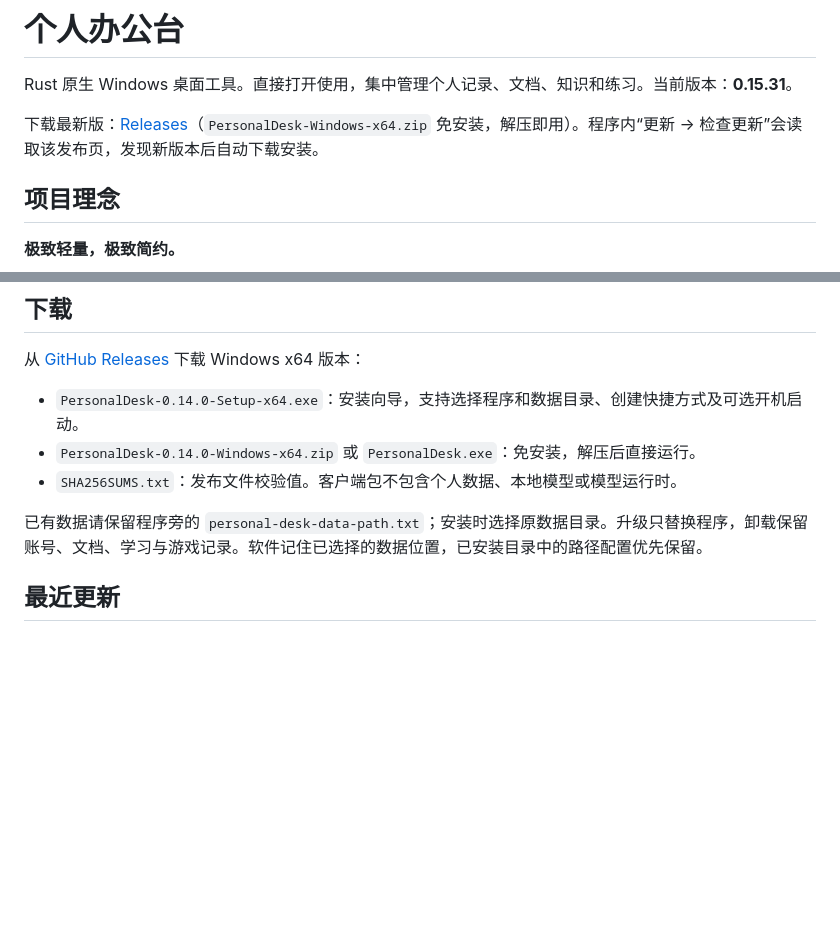
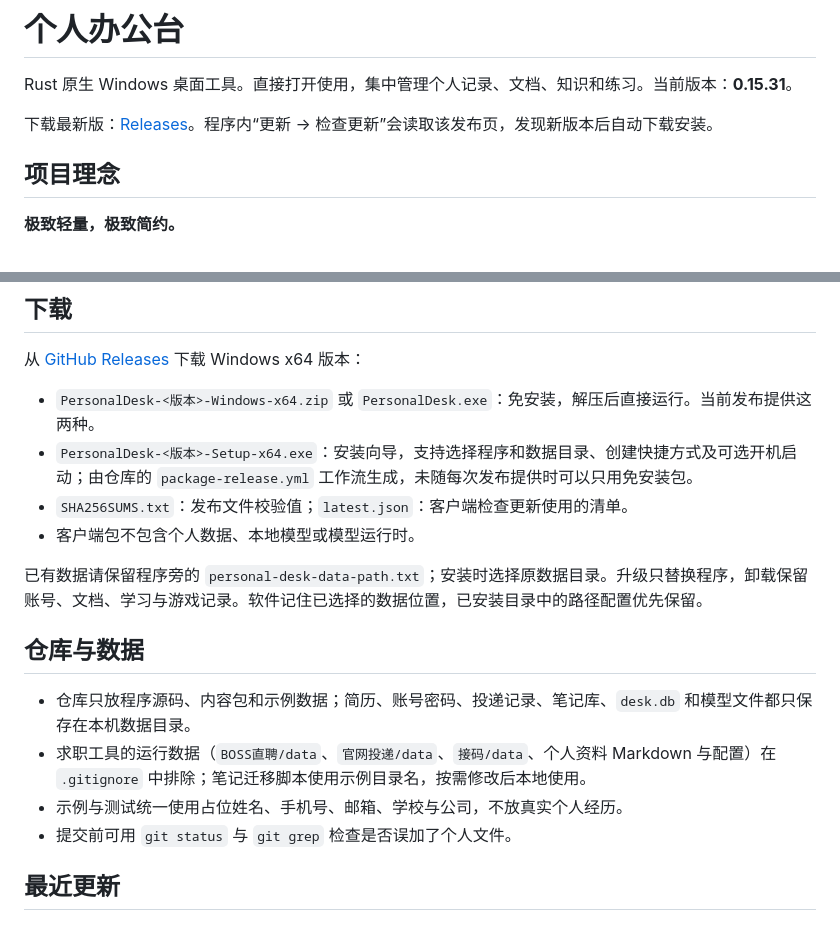
Before and after one commit to Li-Liu-hub/Personal-Workbench, a Markdown page: README.md, 2 parts joined by grey strips. Drawn GitHub-style; blank space fills up the shorter version.

Commit message:
docs: refresh the download list and document the repository data policy
- List the artifacts the current release actually ships and point at the latest release
- Add a repository/data section explaining that personal data stays local
- Rewrite the account-check note with generic wording

```diff
--- a/README.md
+++ b/README.md
@@ -2,7 +2,7 @@
 
 Rust 原生 Windows 桌面工具。直接打开使用，集中管理个人记录、文档、知识和练习。当前版本：**0.15.31**。
 
-下载最新版：[Releases](https://github.com/Li-Liu-hub/Personal-Workbench/releases/latest)（`PersonalDesk-Windows-x64.zip` 免安装，解压即用）。程序内“更新 → 检查更新”会读取该发布页，发现新版本后自动下载安装。
+下载最新版：[Releases](https://github.com/Li-Liu-hub/Personal-Workbench/releases/latest)。程序内“更新 → 检查更新”会读取该发布页，发现新版本后自动下载安装。
 
 ## 项目理念
 
@@ -19,11 +19,19 @@ Rust 原生 Windows 桌面工具。直接打开使用，集中管理个人记录
 
 从 [GitHub Releases](https://github.com/Li-Liu-hub/Personal-Workbench/releases/latest) 下载 Windows x64 版本：
 
-- `PersonalDesk-0.14.0-Setup-x64.exe`：安装向导，支持选择程序和数据目录、创建快捷方式及可选开机启动。
-- `PersonalDesk-0.14.0-Windows-x64.zip` 或 `PersonalDesk.exe`：免安装，解压后直接运行。
-- `SHA256SUMS.txt`：发布文件校验值。客户端包不包含个人数据、本地模型或模型运行时。
+- `PersonalDesk-<版本>-Windows-x64.zip` 或 `PersonalDesk.exe`：免安装，解压后直接运行。当前发布提供这两种。
+- `PersonalDesk-<版本>-Setup-x64.exe`：安装向导，支持选择程序和数据目录、创建快捷方式及可选开机启动；由仓库的 `package-release.yml` 工作流生成，未随每次发布提供时可以只用免安装包。
+- `SHA256SUMS.txt`：发布文件校验值；`latest.json`：客户端检查更新使用的清单。
+- 客户端包不包含个人数据、本地模型或模型运行时。
 
 已有数据请保留程序旁的 `personal-desk-data-path.txt`；安装时选择原数据目录。升级只替换程序，卸载保留账号、文档、学习与游戏记录。软件记住已选择的数据位置，已安装目录中的路径配置优先保留。
+
+## 仓库与数据
+
+- 仓库只放程序源码、内容包和示例数据；简历、账号密码、投递记录、笔记库、`desk.db` 和模型文件都只保存在本机数据目录。
+- 求职工具的运行数据（`BOSS直聘/data`、`官网投递/data`、`接码/data`、个人资料 Markdown 与配置）在 `.gitignore` 中排除；笔记迁移脚本使用示例目录名，按需修改后本地使用。
+- 示例与测试统一使用占位姓名、手机号、邮箱、学校与公司，不放真实个人经历。
+- 提交前可用 `git status` 与 `git grep` 检查是否误加了个人文件。
 
 ## 最近更新
 
```
Also changed, not shown: BOSS直聘/README.md (+2 -2 lines).
